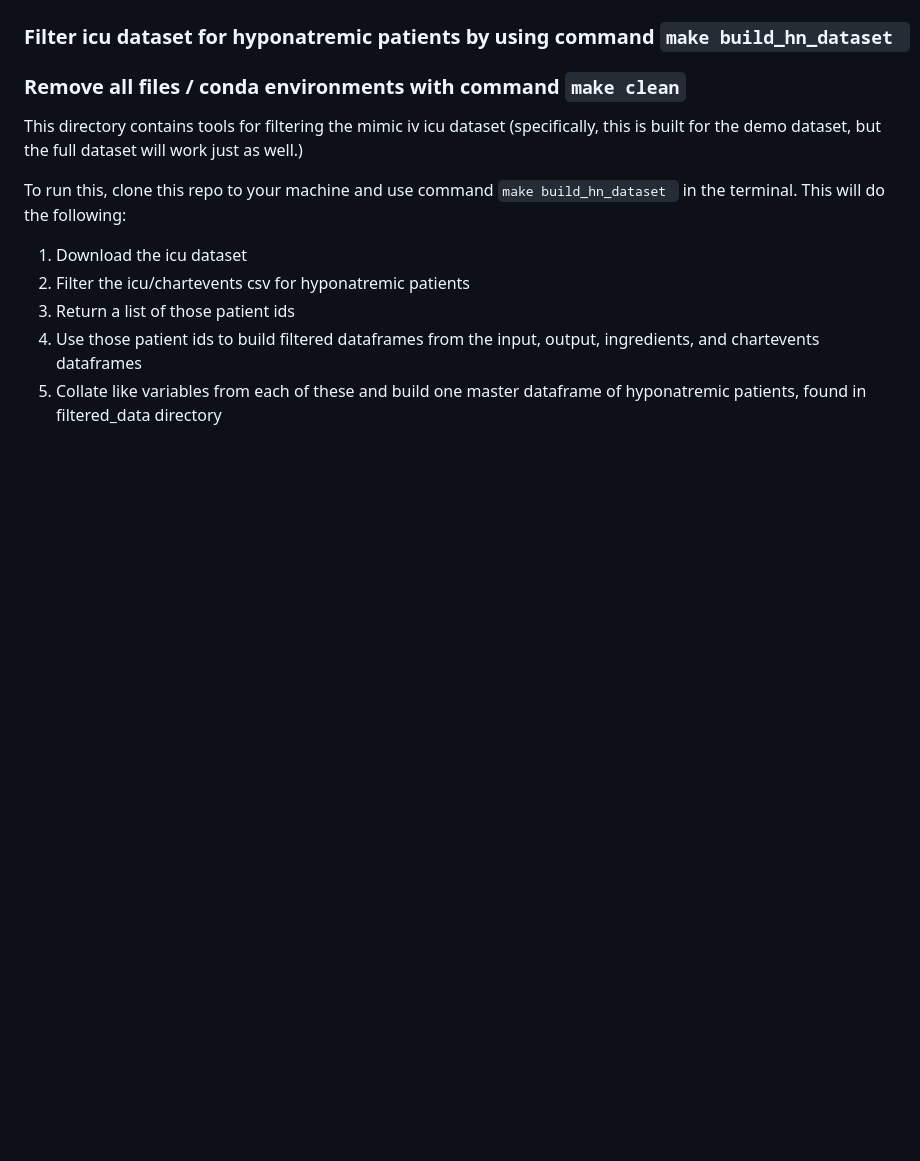
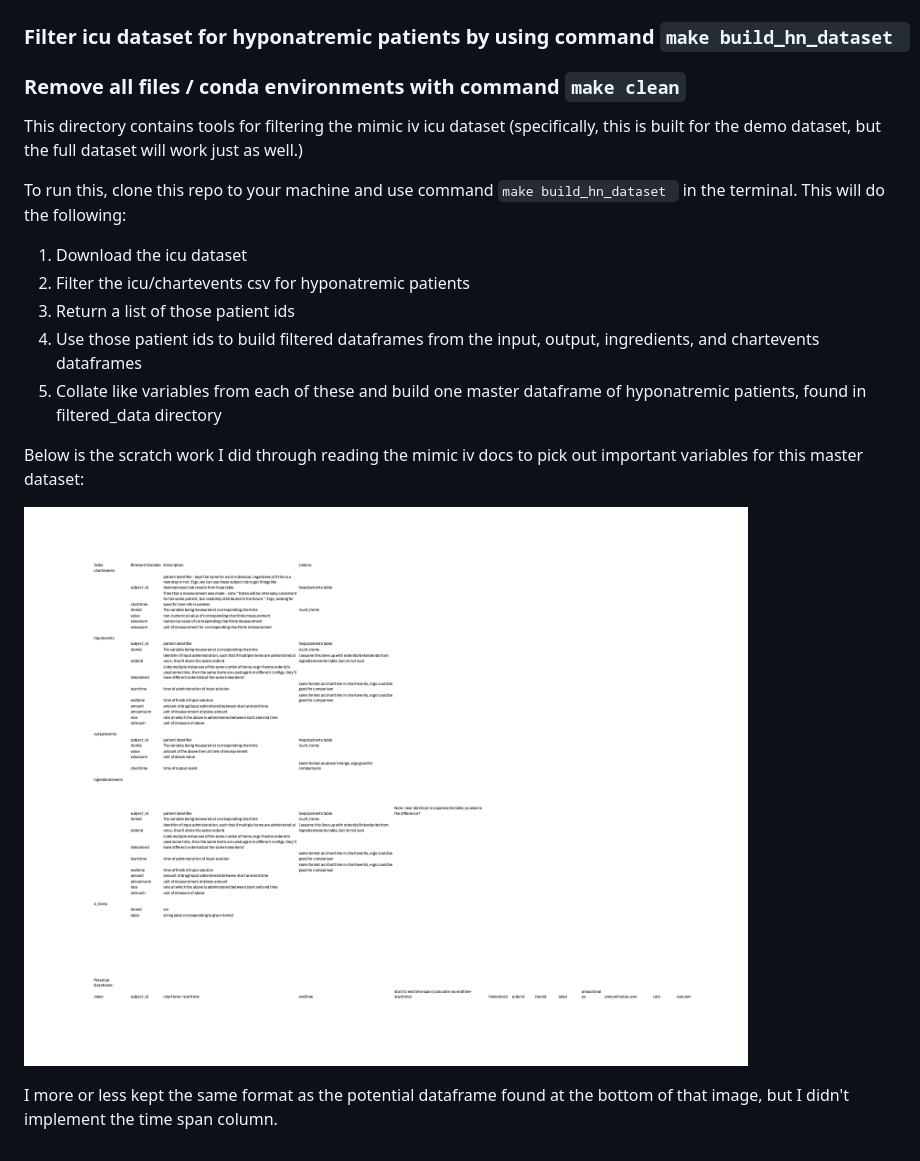
Before and after one commit to smorris12151/MIMIC-IV-ICU-Dataset-Validation, a Markdown page: filtered_analysis/README.md, the part around the change. Drawn GitHub-style; pictures changed too: filtered_analysis/img/HN_Patient_Variables.png (added); blank space fills up the shorter version.

Commit message:
Add scratch work image

```diff
--- a/filtered_analysis/README.md
+++ b/filtered_analysis/README.md
@@ -12,3 +12,10 @@
 3. Return a list of those patient ids
 4. Use those patient ids to build filtered dataframes from the input, output, ingredients, and chartevents dataframes
 5. Collate like variables from each of these and build one master dataframe of hyponatremic patients, found in filtered_data directory
+
+Below is the scratch work I did through reading the mimic iv docs to pick out important variables for this master dataset:
+
+![Dataset Scratch Work](img/HN_Patient_Variables.png)
+
+
+I more or less kept the same format as the potential dataframe found at the bottom of that image, but I didn't implement the time span column.
```
Also changed, not shown: 1 other file.
